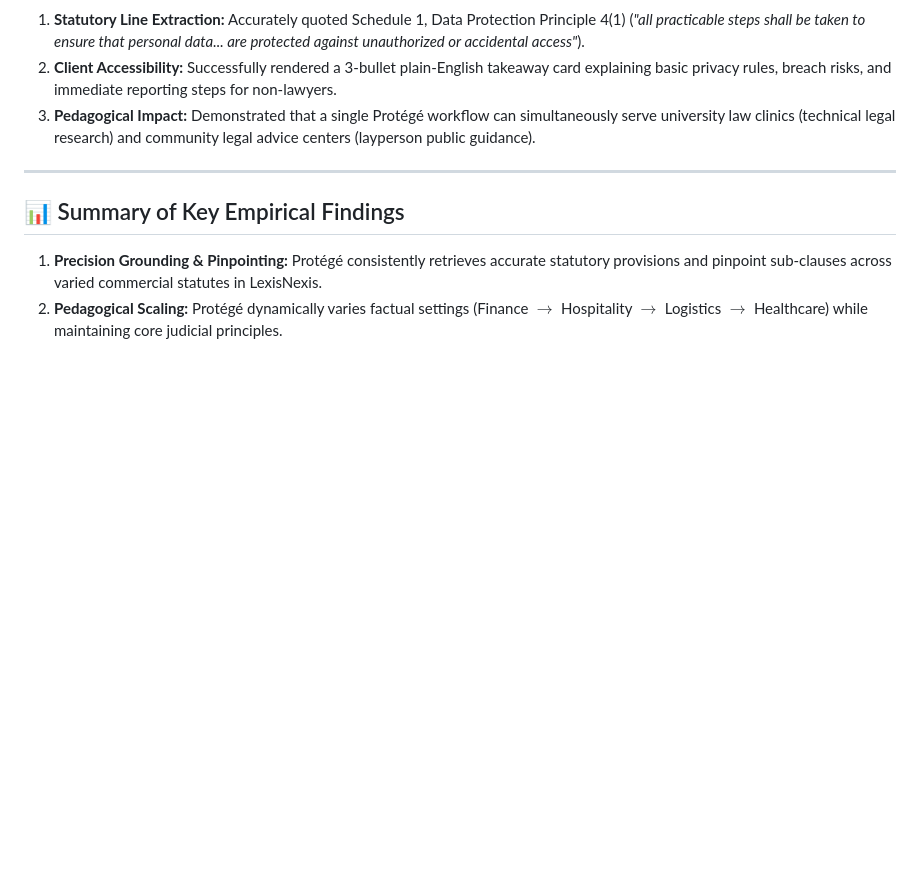
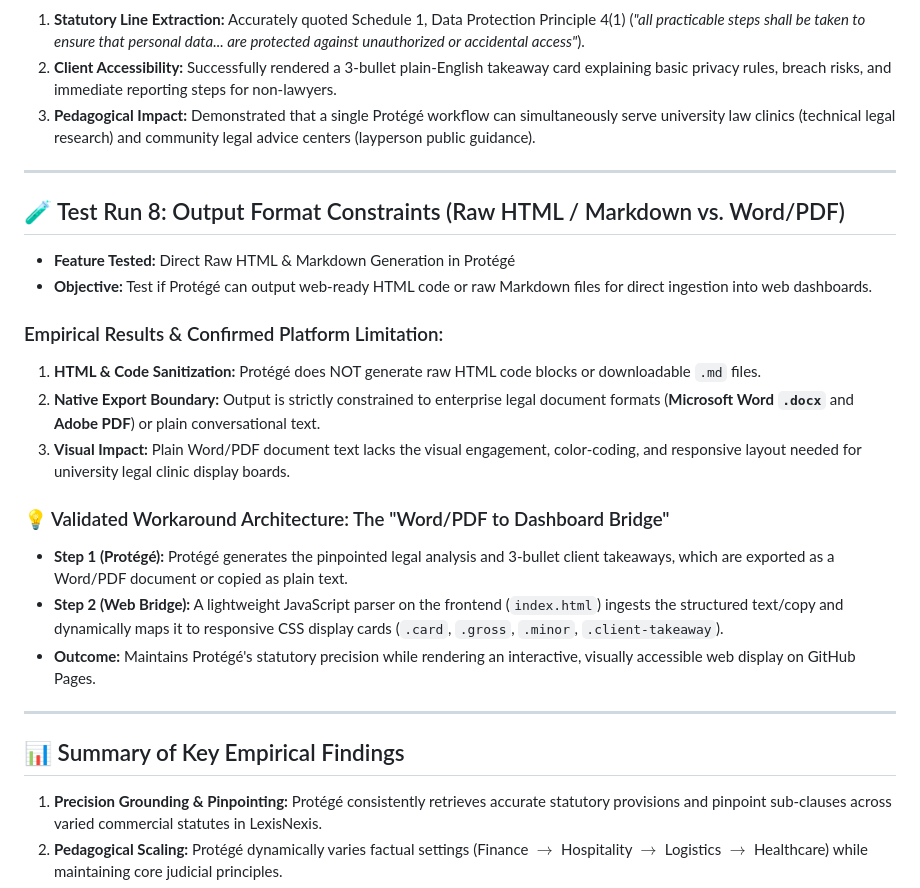
Before and after one commit to melizzaanievas/lexisnexis-ai-hackathon, a Markdown page: testing_data/protege_test_outputs.md, the part around the change. Rendered like a GitHub page; blank space fills up the shorter version.

Commit message:
Add Test Run 8 documenting Protégé Word/PDF export constraints and web bridge solution
Empirically confirmed that Protégé sanitizes raw HTML and does not export native Markdown files, restricting outputs to Word (.docx) and PDF formats. Documented the Word/PDF-to-Web Bridge workaround on index.html to render interactive display cards on GitHub Pages.

```diff
--- a/testing_data/protege_test_outputs.md
+++ b/testing_data/protege_test_outputs.md
@@ -138,6 +138,23 @@ This log documents the empirical test runs executed on LexisNexis Protégé duri
 
 ---
 
+## 🧪 Test Run 8: Output Format Constraints (Raw HTML / Markdown vs. Word/PDF)
+
+- **Feature Tested:** Direct Raw HTML & Markdown Generation in Protégé
+- **Objective:** Test if Protégé can output web-ready HTML code or raw Markdown files for direct ingestion into web dashboards.
+
+### Empirical Results & Confirmed Platform Limitation:
+1. **HTML & Code Sanitization:** Protégé does NOT generate raw HTML code blocks or downloadable `.md` files.
+2. **Native Export Boundary:** Output is strictly constrained to enterprise legal document formats (**Microsoft Word `.docx`** and **Adobe PDF**) or plain conversational text.
+3. **Visual Impact:** Plain Word/PDF document text lacks the visual engagement, color-coding, and responsive layout needed for university legal clinic display boards.
+
+### 💡 Validated Workaround Architecture: The "Word/PDF to Dashboard Bridge"
+- **Step 1 (Protégé):** Protégé generates the pinpointed legal analysis and 3-bullet client takeaways, which are exported as a Word/PDF document or copied as plain text.
+- **Step 2 (Web Bridge):** A lightweight JavaScript parser on the frontend (`index.html`) ingests the structured text/copy and dynamically maps it to responsive CSS display cards (`.card`, `.gross`, `.minor`, `.client-takeaway`).
+- **Outcome:** Maintains Protégé's statutory precision while rendering an interactive, visually accessible web display on GitHub Pages.
+
+---
+
 ## 📊 Summary of Key Empirical Findings
 
 1. **Precision Grounding & Pinpointing:** Protégé consistently retrieves accurate statutory provisions and pinpoint sub-clauses across varied commercial statutes in LexisNexis.
```
